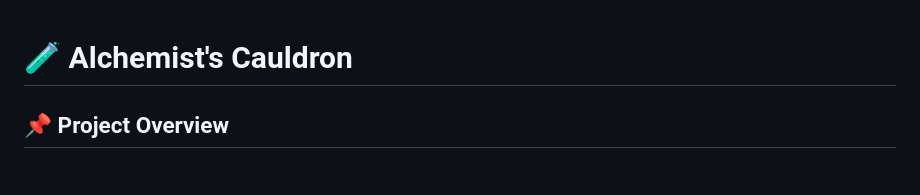
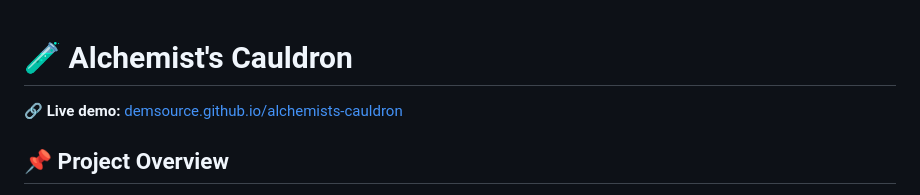
Before and after one commit to Demsource/alchemists-cauldron, a Markdown page: README.md, the part around the change. GitHub-like rendering.

Commit message:
docs: add live demo link to readme

```diff
--- a/README.md
+++ b/README.md
@@ -1,4 +1,6 @@
 # 🧪 Alchemist's Cauldron
+
+🔗 **Live demo:** [demsource.github.io/alchemists-cauldron](https://demsource.github.io/alchemists-cauldron/)
 
 ## 📌 Project Overview
 
```
